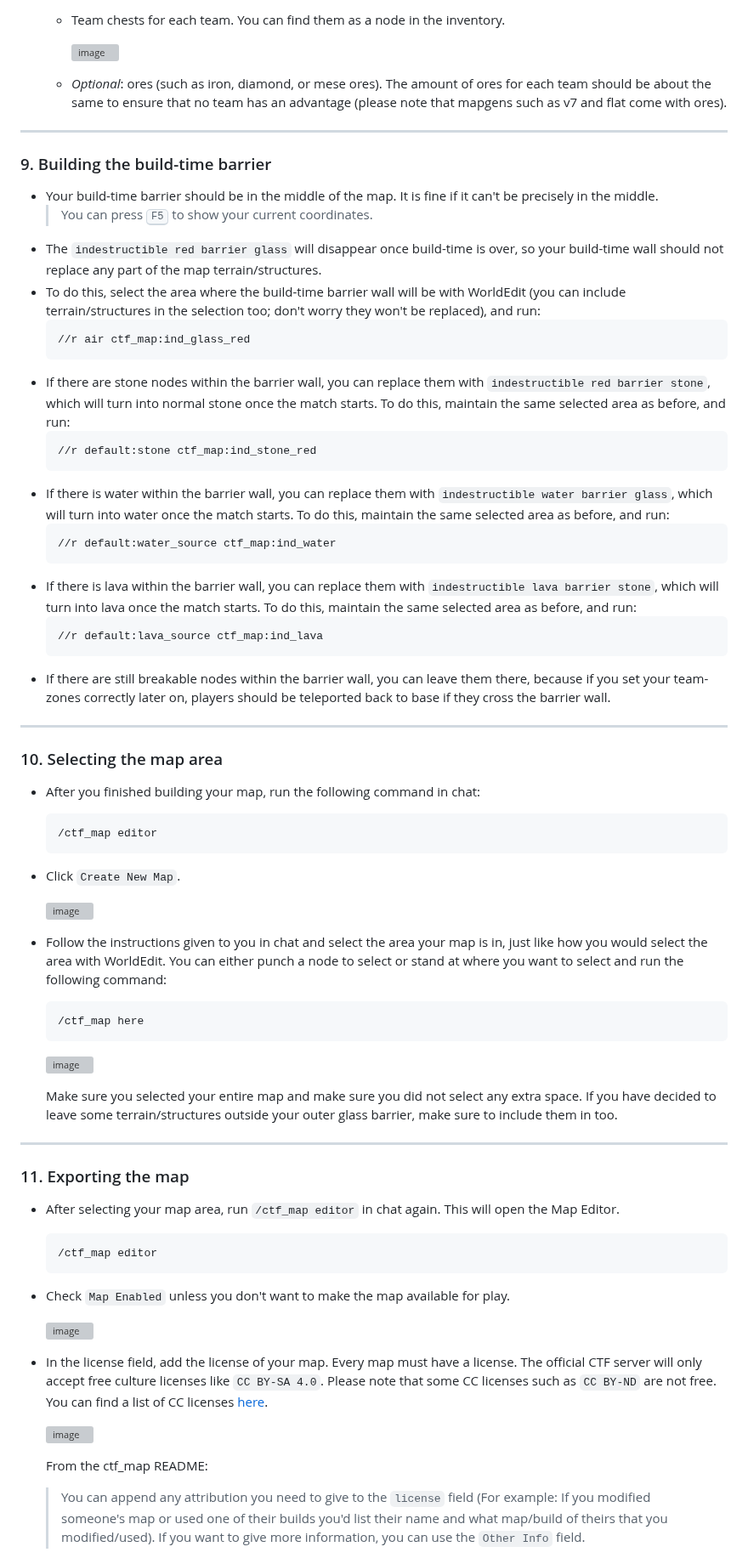
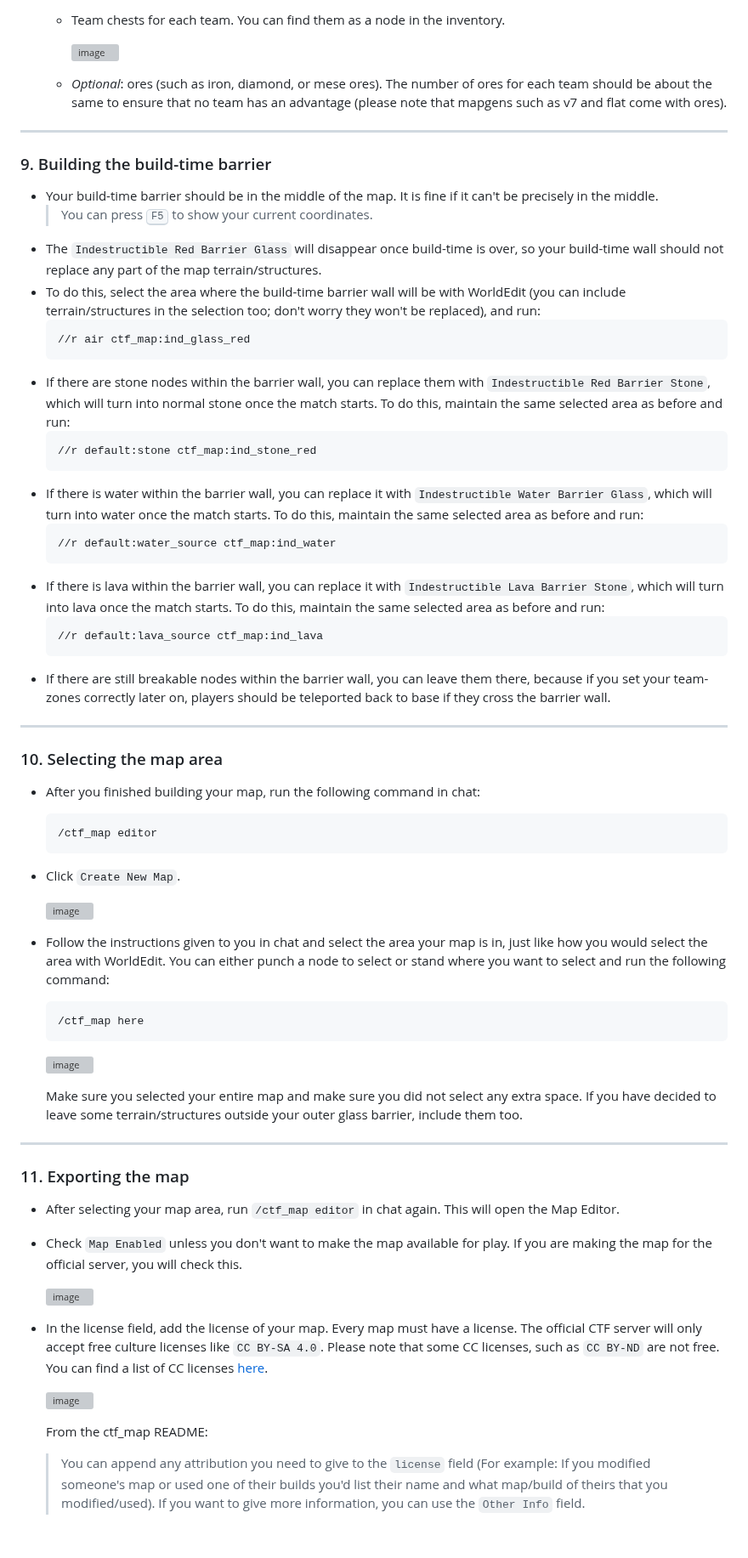
Before and after one commit to CTF-handbooks/map-maker-handbook, a Markdown page: HANDBOOK.md, the part around one of its changes. Shown at 85% size. Rendered like a GitHub page; blank space fills up the shorter version; grey boxes are pictures that could not be loaded.

````diff
--- a/HANDBOOK.md
+++ b/HANDBOOK.md
@@ -157,30 +158,31 @@ It is your choice to build the barriers first or the map first. For this example
     * Team chests for each team. You can find them as a node in the inventory.
 
       ![image](https://github.com/CTF-handbooks/map-maker-handbook/assets/88883098/74f210ba-3b94-473a-bff8-886f8578d3d3)
-    * _Optional_: ores (such as iron, diamond, or mese ores). The amount of ores for each team should be about the same to ensure that no team has an advantage (please note that mapgens such as v7 and flat come with ores).
+    * _Optional_: ores (such as iron, diamond, or mese ores). The number of ores for each team should be about the same to ensure that no team has an advantage (please note that mapgens such as v7 and flat come with ores).
 
 ***
 ### 9. Building the build-time barrier
 * Your build-time barrier should be in the middle of the map. It is fine if it can't be precisely in the middle.
-  >You can press <kbd>F5</kbd> to show your current coordinates.
-* The `indestructible red barrier glass` will disappear once build-time is over, so your build-time wall should not replace any part of the map terrain/structures.
+  > You can press <kbd>F5</kbd> to show your current coordinates.
+* The `Indestructible Red Barrier Glass` will disappear once build-time is over, so your build-time wall should not replace any part of the map terrain/structures.
 * To do this, select the area where the build-time barrier wall will be with WorldEdit (you can include terrain/structures in the selection too; don't worry they won't be replaced), and run:
   ```
   //r air ctf_map:ind_glass_red
   ```
-* If there are stone nodes within the barrier wall, you can replace them with `indestructible red barrier stone`, which will turn into normal stone once the match starts. To do this, maintain the same selected area as before, and run:
+* If there are stone nodes within the barrier wall, you can replace them with `Indestructible Red Barrier Stone`, which will turn into normal stone once the match starts. To do this, maintain the same selected area as before and run:
   ```
   //r default:stone ctf_map:ind_stone_red
   ```
-* If there is water within the barrier wall, you can replace them with `indestructible water barrier glass`, which will turn into water once the match starts. To do this, maintain the same selected area as before, and run:
+* If there is water within the barrier wall, you can replace it with `Indestructible Water Barrier Glass`, which will turn into water once the match starts. To do this, maintain the same selected area as before and run:
   ```
   //r default:water_source ctf_map:ind_water
   ```
-* If there is lava within the barrier wall, you can replace them with `indestructible lava barrier stone`, which will turn into lava once the match starts. To do this, maintain the same selected area as before, and run:
+* If there is lava within the barrier wall, you can replace it with `Indestructible Lava Barrier Stone`, which will turn into lava once the match starts. To do this, maintain the same selected area as before and run:
   ```
   //r default:lava_source ctf_map:ind_lava
   ```
 * If there are still breakable nodes within the barrier wall, you can leave them there, because if you set your team-zones correctly later on, players should be teleported back to base if they cross the barrier wall.
+
 ***
 ### 10. Selecting the map area
 * After you finished building your map, run the following command in chat:
@@ -191,27 +193,25 @@ It is your choice to build the barriers first or the map first. For this example
 
   ![image](https://github.com/CTF-handbooks/map-maker-handbook/assets/88883098/b57294e1-b6f1-4a5d-aeb7-40408c5c580d)
 
-* Follow the instructions given to you in chat and select the area your map is in, just like how you would select the area with WorldEdit. You can either punch a node to select or stand at where you want to select and run the following command:
+* Follow the instructions given to you in chat and select the area your map is in, just like how you would select the area with WorldEdit. You can either punch a node to select or stand where you want to select and run the following command:
   ```
   /ctf_map here
   ```
   ![image](https://github.com/CTF-handbooks/map-maker-handbook/assets/88883098/bdca51e0-a439-4bf3-a65a-75530f2f5d2d)
 
-  Make sure you selected your entire map and make sure you did not select any extra space. If you have decided to leave some terrain/structures outside your outer glass barrier, make sure to include them in too.
+  Make sure you selected your entire map and make sure you did not select any extra space. If you have decided to leave some terrain/structures outside your outer glass barrier, include them too.
+
 ***
 ### 11. Exporting the map
 * After selecting your map area, run `/ctf_map editor` in chat again. This will open the Map Editor.
-  ```
-  /ctf_map editor
-  ```
-* Check `Map Enabled` unless you don't want to make the map available for play.
+* Check `Map Enabled` unless you don't want to make the map available for play. If you are making the map for the official server, you will check this.
 
   ![image](https://github.com/CTF-handbooks/map-maker-handbook/assets/88883098/a1bfc7bb-0b84-4cea-b41c-b15668c15f55)
 
-* In the license field, add the license of your map. Every map must have a license. The official CTF server will only accept free culture licenses like `CC BY-SA 4.0`. Please note that some CC licenses such as `CC BY-ND` are not free. You can find a list of CC licenses [here](https://creativecommons.org/share-your-work/cclicenses/).
+* In the license field, add the license of your map. Every map must have a license. The official CTF server will only accept free culture licenses like `CC BY-SA 4.0`. Please note that some CC licenses, such as `CC BY-ND` are not free. You can find a list of CC licenses [here](https://creativecommons.org/share-your-work/cclicenses/).
 
   ![image](https://github.com/CTF-handbooks/map-maker-handbook/assets/88883098/e3e0a9e8-8968-423a-8b54-3288f303d0d9)
 
   From the ctf_map README:
-  >You can append any attribution you need to give to the `license` field (For example: If you modified someone's map or used one of their builds you'd list their name and what map/build of theirs that you modified/used). If you want to give more information, you can use the `Other Info` field.
+  > You can append any attribution you need to give to the `license` field (For example: If you modified someone's map or used one of their builds you'd list their name and what map/build of theirs that you modified/used). If you want to give more information, you can use the `Other Info` field.
 
````
Also changed, not shown: other parts of HANDBOOK.md (+45 -40 lines).
